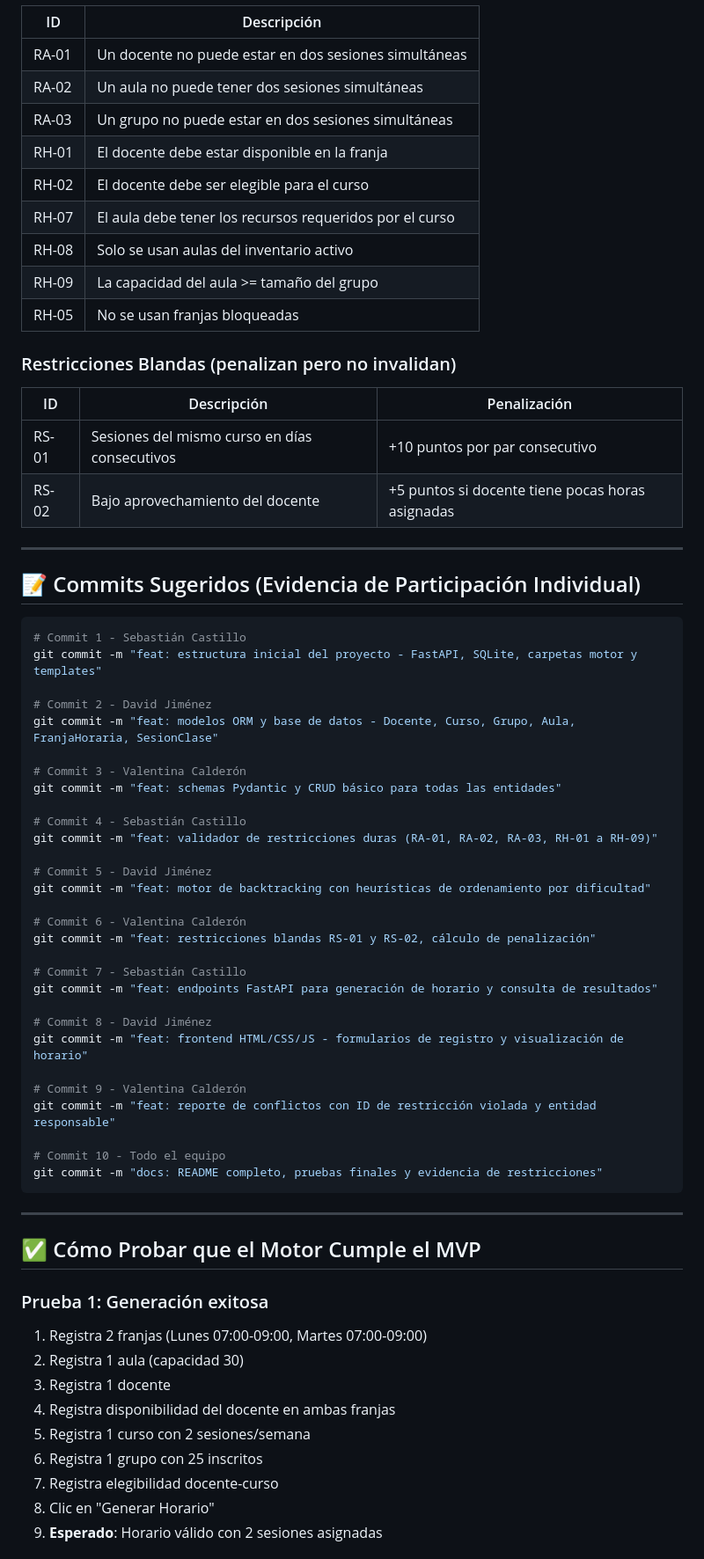
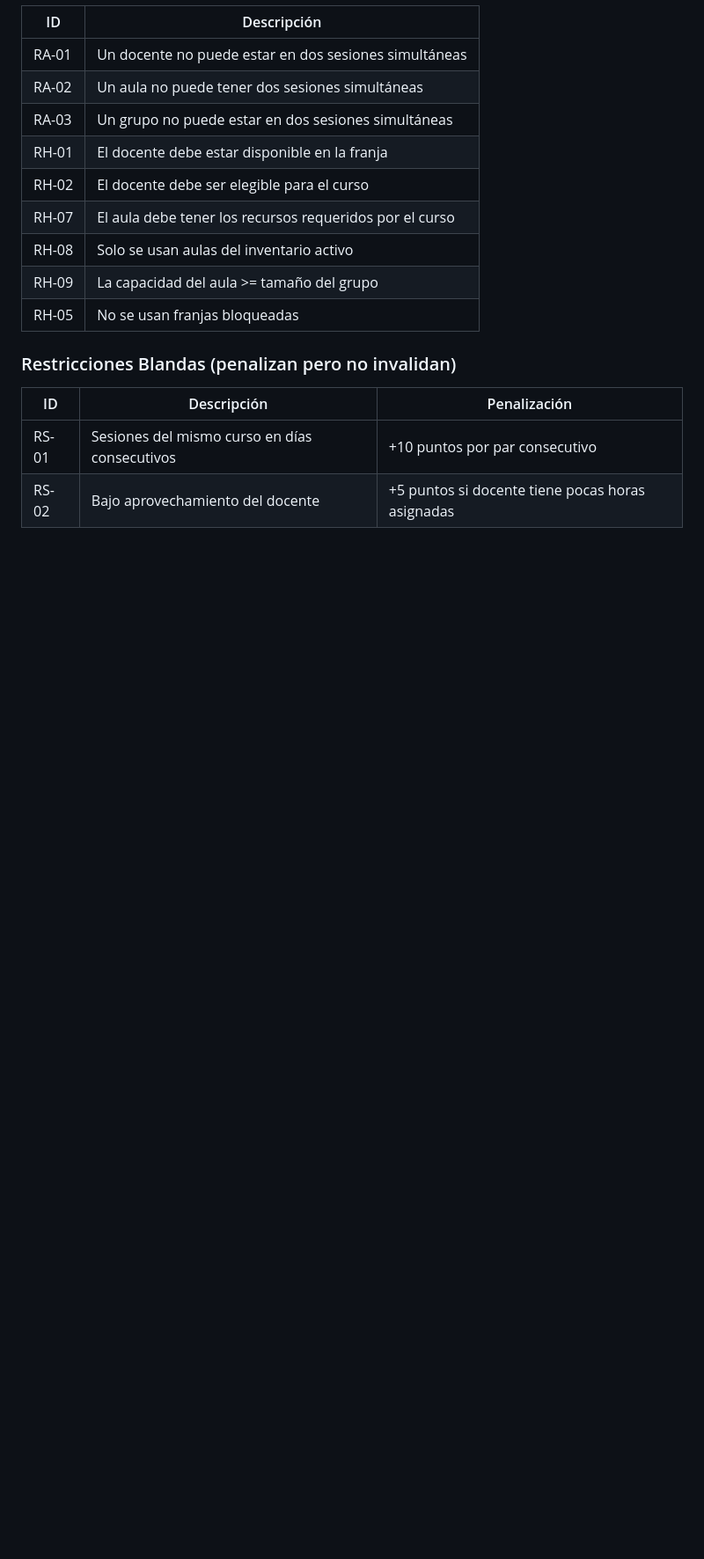
Before and after one commit to SebastiCas17/programacion-horarios-app, a Markdown page: README.md, the part around one of its changes. Shown at 88% size. GitHub-like rendering; blank space fills up the shorter version.

Commit message:
Remove suggested commits section from README
Removed suggested commit messages section from README.

````diff
--- a/README.md
+++ b/README.md
@@ -142,54 +142,3 @@ Si ningún candidato es válido para una sesión, el motor retrocede (backtrack)
 | RS-01 | Sesiones del mismo curso en días consecutivos | +10 puntos por par consecutivo |
 | RS-02 | Bajo aprovechamiento del docente | +5 puntos si docente tiene pocas horas asignadas |
 
----
-
-## 📝 Commits Sugeridos (Evidencia de Participación Individual)
-
-```bash
-# Commit 1 - Sebastián Castillo
-git commit -m "feat: estructura inicial del proyecto - FastAPI, SQLite, carpetas motor y templates"
-
-# Commit 2 - David Jiménez
-git commit -m "feat: modelos ORM y base de datos - Docente, Curso, Grupo, Aula, FranjaHoraria, SesionClase"
-
-# Commit 3 - Valentina Calderón
-git commit -m "feat: schemas Pydantic y CRUD básico para todas las entidades"
-
-# Commit 4 - Sebastián Castillo
-git commit -m "feat: validador de restricciones duras (RA-01, RA-02, RA-03, RH-01 a RH-09)"
-
-# Commit 5 - David Jiménez
-git commit -m "feat: motor de backtracking con heurísticas de ordenamiento por dificultad"
-
-# Commit 6 - Valentina Calderón
-git commit -m "feat: restricciones blandas RS-01 y RS-02, cálculo de penalización"
-
-# Commit 7 - Sebastián Castillo
-git commit -m "feat: endpoints FastAPI para generación de horario y consulta de resultados"
-
-# Commit 8 - David Jiménez
-git commit -m "feat: frontend HTML/CSS/JS - formularios de registro y visualización de horario"
-
-# Commit 9 - Valentina Calderón
-git commit -m "feat: reporte de conflictos con ID de restricción violada y entidad responsable"
-
-# Commit 10 - Todo el equipo
-git commit -m "docs: README completo, pruebas finales y evidencia de restricciones"
-```
-
----
-
-## ✅ Cómo Probar que el Motor Cumple el MVP
-
-### Prueba 1: Generación exitosa
-1. Registra 2 franjas (Lunes 07:00-09:00, Martes 07:00-09:00)
-2. Registra 1 aula (capacidad 30)
-3. Registra 1 docente
-4. Registra disponibilidad del docente en ambas franjas
-5. Registra 1 curso con 2 sesiones/semana
-6. Registra 1 grupo con 25 inscritos
-7. Registra elegibilidad docente-curso
-8. Clic en "Generar Horario"
-9. **Esperado**: Horario válido con 2 sesiones asignadas
-
````
Also changed, not shown: other parts of README.md (+0 -29 lines).
